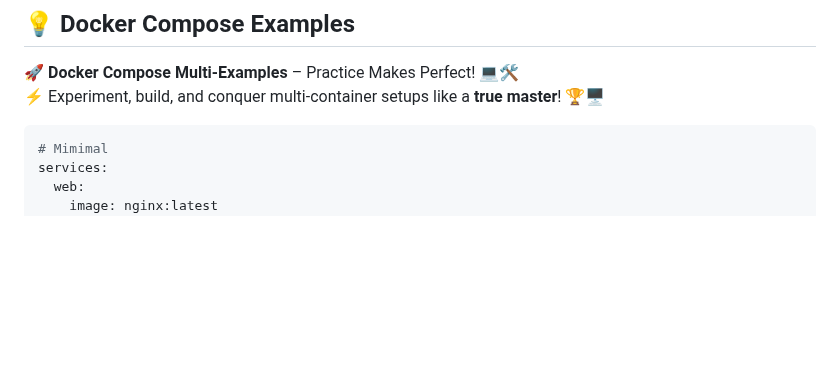
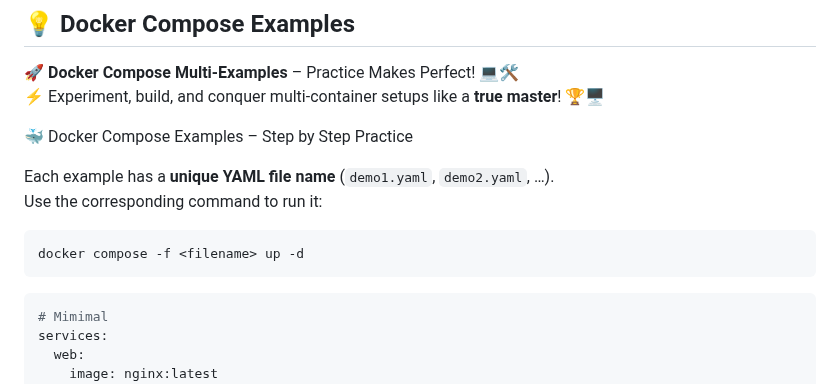
Before and after one commit to meibraransari/Docker-Zero-to-Hero, a Markdown page: Day-23_Mastering_Docker_Compose/README.MD, the part around the change. Drawn GitHub-style; blank space fills up the shorter version.

Commit message:
Day-23_Mastering_Docker_Compose

````diff
--- a/Day-23_Mastering_Docker_Compose/README.MD
+++ b/Day-23_Mastering_Docker_Compose/README.MD
@@ -101,6 +101,16 @@ In older Compose files, the **version field** specified the format version — l
 
 🚀 **Docker Compose Multi-Examples** – Practice Makes Perfect! 💻🛠️
 ⚡ Experiment, build, and conquer multi-container setups like a **true master**! 🏆🖥️
+
+
+🐳 Docker Compose Examples – Step by Step Practice
+
+Each example has a **unique YAML file name** (`demo1.yaml`, `demo2.yaml`, …).
+Use the corresponding command to run it:
+
+```bash
+docker compose -f <filename> up -d
+```
 
 ```yaml
 # Mimimal
````
